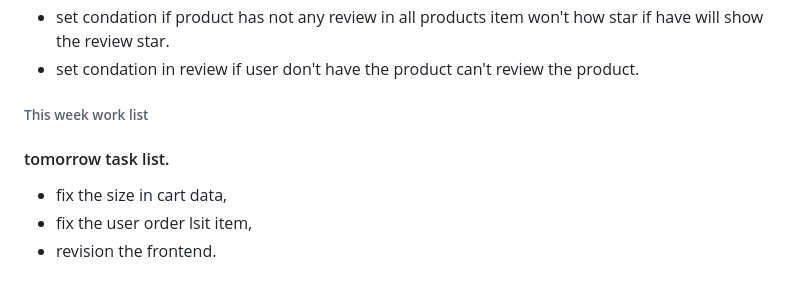
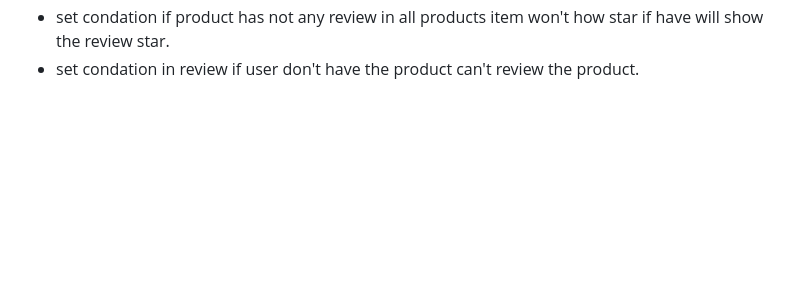
Before and after one commit to Zunaeed-Imran/ShopEasy, a Markdown page: README.md, the part around the change. GitHub-like rendering; blank space fills up the shorter version.

Commit message:
main - remove unnecessary text from the readme file.

```diff
--- a/README.md
+++ b/README.md
@@ -219,11 +219,3 @@ i will make a Frontend and Backend project. with laravel and react.
 - set condation if product havn't any review won't show any review star.
 - set condation if product has not any review in all products item won't how star if have will show the review star.
 - set condation in review if user don't have the product can't review the product.
-
-
-###### This week work list
-
-#### tomorrow task list.
-- fix the size in cart data,
-- fix the user order lsit item,
-- revision the frontend.
```
